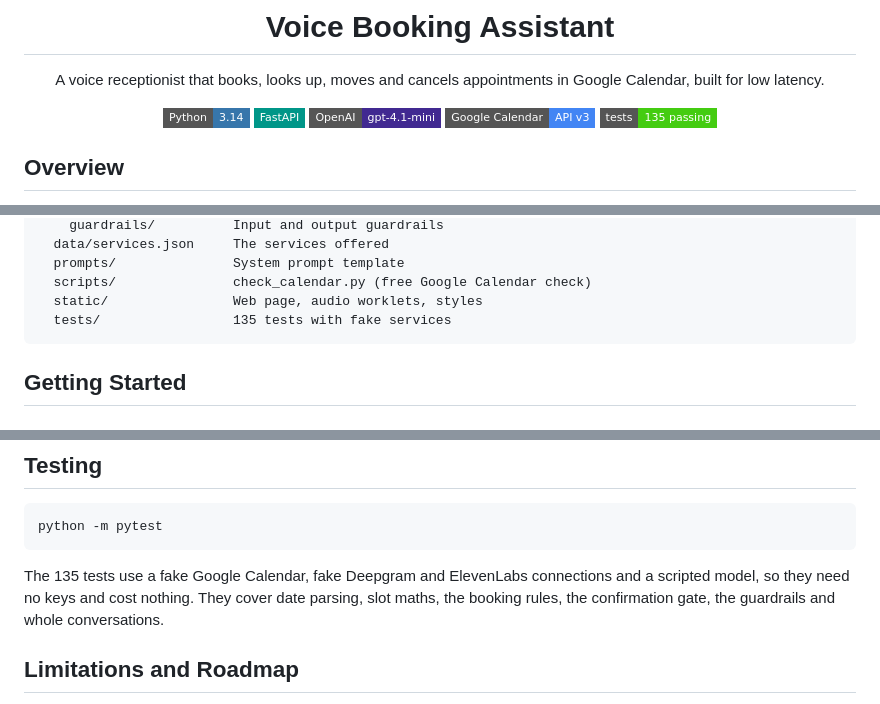
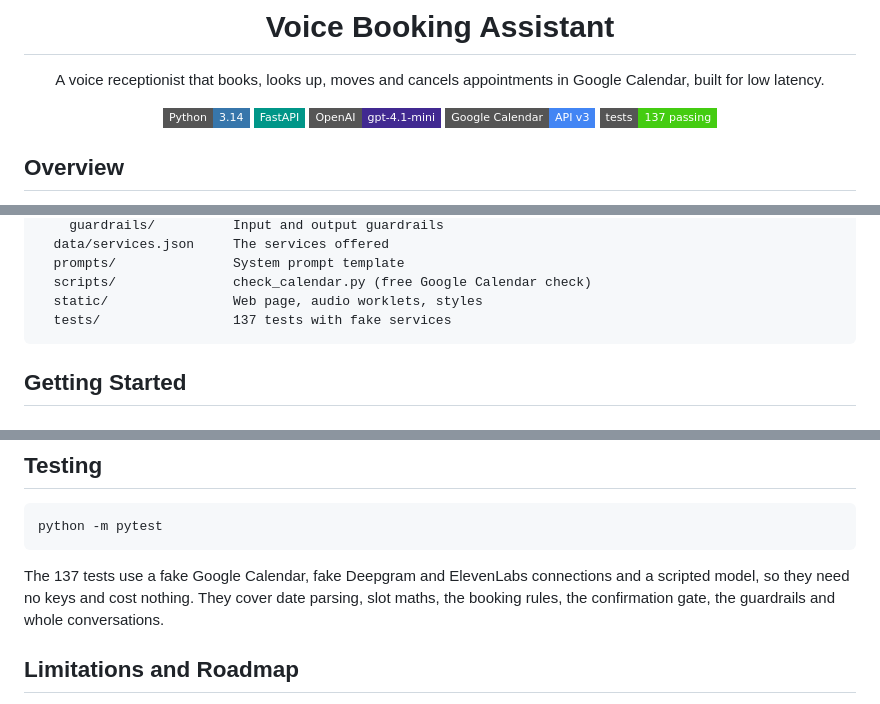
Before and after one commit to shahramshafiq/voice-booking-assistant, a Markdown page: README.md, 3 parts joined by grey strips. GitHub-like rendering; badges without logos.

Commit message:
Update the test count in README

````diff
--- a/README.md
+++ b/README.md
@@ -8,7 +8,7 @@ A voice receptionist that books, looks up, moves and cancels appointments in Goo
 ![FastAPI](https://img.shields.io/badge/FastAPI-009688?style=flat-square&logo=fastapi&logoColor=white)
 ![OpenAI](https://img.shields.io/badge/OpenAI-gpt--4.1--mini-412991?style=flat-square&logo=openai&logoColor=white)
 ![Google Calendar](https://img.shields.io/badge/Google%20Calendar-API%20v3-4285F4?style=flat-square&logo=googlecalendar&logoColor=white)
-![Tests](https://img.shields.io/badge/tests-135%20passing-brightgreen?style=flat-square)
+![Tests](https://img.shields.io/badge/tests-137%20passing-brightgreen?style=flat-square)
 
 </div>
 
@@ -67,7 +67,7 @@ voice-booking-assistant/
   prompts/               System prompt template
   scripts/               check_calendar.py (free Google Calendar check)
   static/                Web page, audio worklets, styles
-  tests/                 135 tests with fake services
+  tests/                 137 tests with fake services
 ```
 
 ## Getting Started
@@ -143,7 +143,7 @@ When the page opens, the app speaks one tiny word and throws it away. If ElevenL
 python -m pytest
 ```
 
-The 135 tests use a fake Google Calendar, fake Deepgram and ElevenLabs connections and a scripted model, so they need no keys and cost nothing. They cover date parsing, slot maths, the booking rules, the confirmation gate, the guardrails and whole conversations.
+The 137 tests use a fake Google Calendar, fake Deepgram and ElevenLabs connections and a scripted model, so they need no keys and cost nothing. They cover date parsing, slot maths, the booking rules, the confirmation gate, the guardrails and whole conversations.
 
 ## Limitations and Roadmap
 
````
